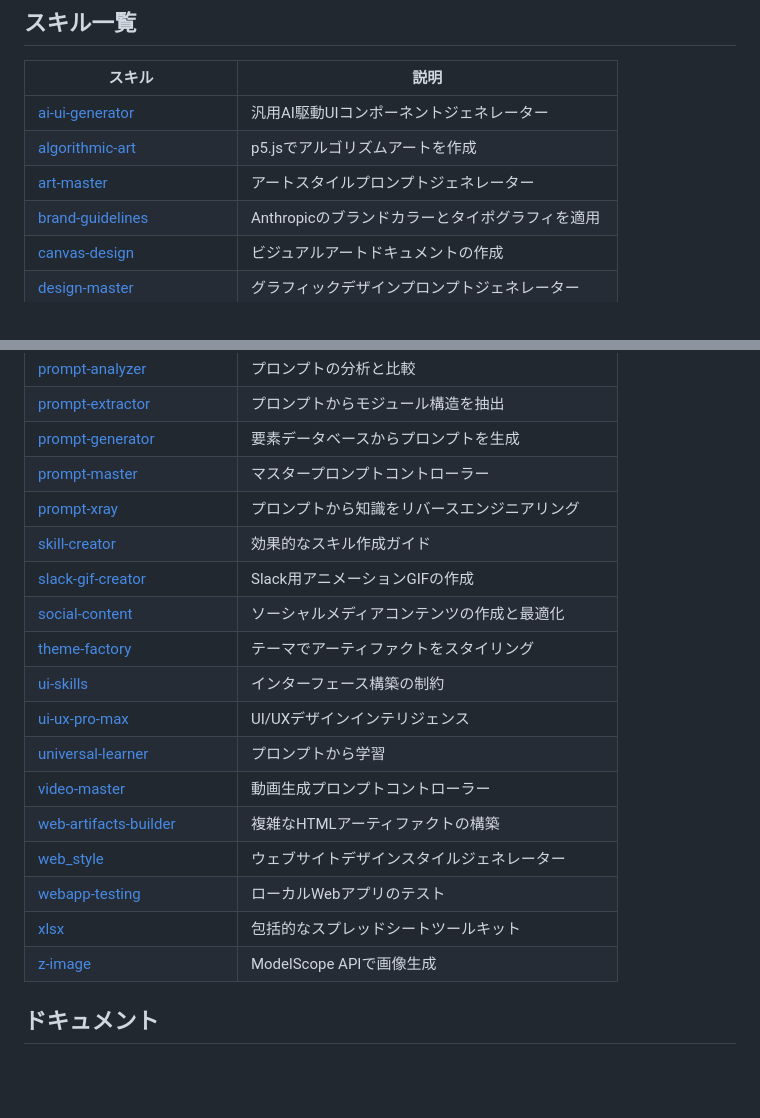
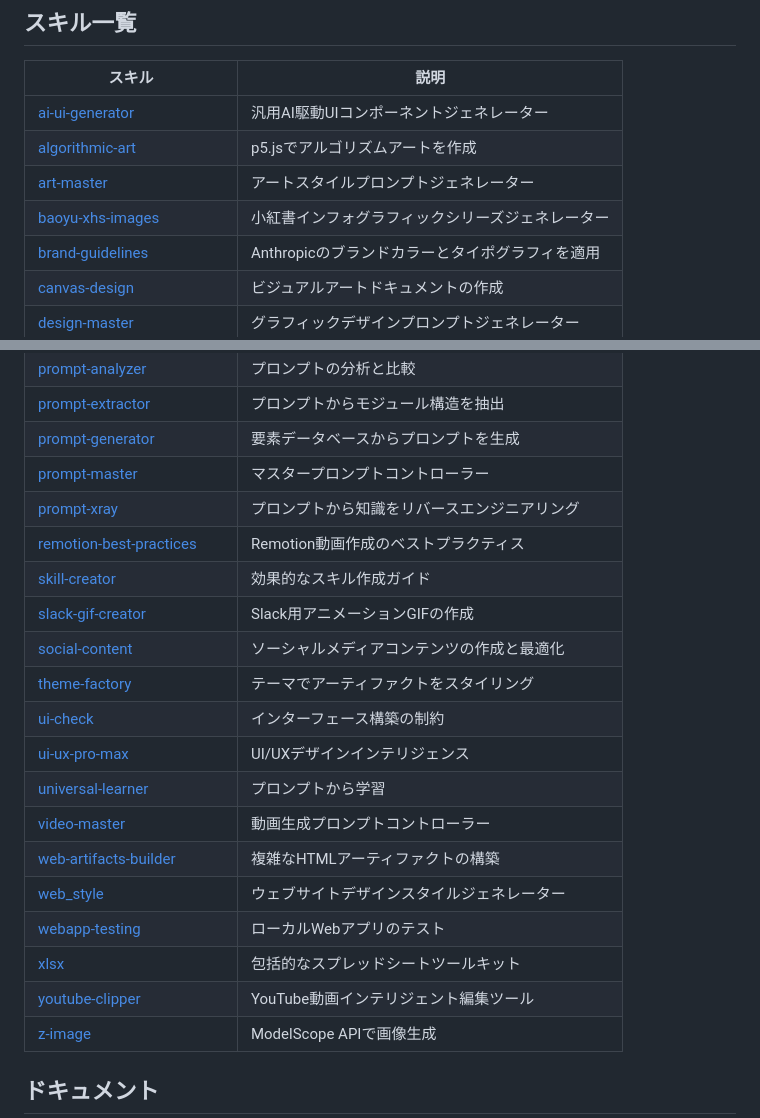
Before and after one commit to canqihe/canq-skills, a Markdown page: README.ja.md, 2 parts joined by grey strips. Rendered like a GitHub page; blank space fills up the shorter version.

```diff
--- a/README.ja.md
+++ b/README.ja.md
@@ -15,6 +15,7 @@
 | [ai-ui-generator](./ai-ui-generator/) | 汎用AI駆動UIコンポーネントジェネレーター |
 | [algorithmic-art](./algorithmic-art/) | p5.jsでアルゴリズムアートを作成 |
 | [art-master](./art-master/) | アートスタイルプロンプトジェネレーター |
+| [baoyu-xhs-images](./baoyu-xhs-images/) | 小紅書インフォグラフィックシリーズジェネレーター |
 | [brand-guidelines](./brand-guidelines/) | Anthropicのブランドカラーとタイポグラフィを適用 |
 | [canvas-design](./canvas-design/) | ビジュアルアートドキュメントの作成 |
 | [design-master](./design-master/) | グラフィックデザインプロンプトジェネレーター |
@@ -37,11 +38,12 @@
 | [prompt-generator](./prompt-generator/) | 要素データベースからプロンプトを生成 |
 | [prompt-master](./prompt-master/) | マスタープロンプトコントローラー |
 | [prompt-xray](./prompt-xray/) | プロンプトから知識をリバースエンジニアリング |
+| [remotion-best-practices](./remotion-best-practices/) | Remotion動画作成のベストプラクティス |
 | [skill-creator](./skill-creator/) | 効果的なスキル作成ガイド |
 | [slack-gif-creator](./slack-gif-creator/) | Slack用アニメーションGIFの作成 |
 | [social-content](./social-content/) | ソーシャルメディアコンテンツの作成と最適化 |
 | [theme-factory](./theme-factory/) | テーマでアーティファクトをスタイリング |
-| [ui-skills](./ui-skills/) | インターフェース構築の制約 |
+| [ui-check](./ui-check/) | インターフェース構築の制約 |
 | [ui-ux-pro-max](./ui-ux-pro-max/) | UI/UXデザインインテリジェンス |
 | [universal-learner](./universal-learner/) | プロンプトから学習 |
 | [video-master](./video-master/) | 動画生成プロンプトコントローラー |
@@ -49,6 +51,7 @@
 | [web_style](./web_style/) | ウェブサイトデザインスタイルジェネレーター |
 | [webapp-testing](./webapp-testing/) | ローカルWebアプリのテスト |
 | [xlsx](./xlsx/) | 包括的なスプレッドシートツールキット |
+| [youtube-clipper](./youtube-clipper/) | YouTube動画インテリジェント編集ツール |
 | [z-image](./z-image/) | ModelScope APIで画像生成 |
 
 ## ドキュメント
```
Also changed, not shown: README.zh-CN.md (+4 -1 lines).
